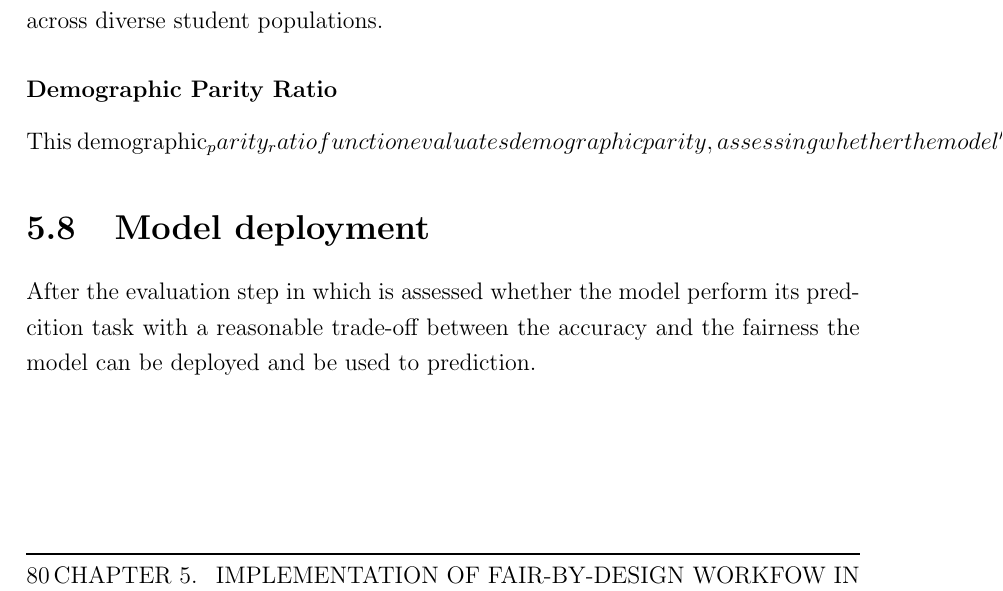
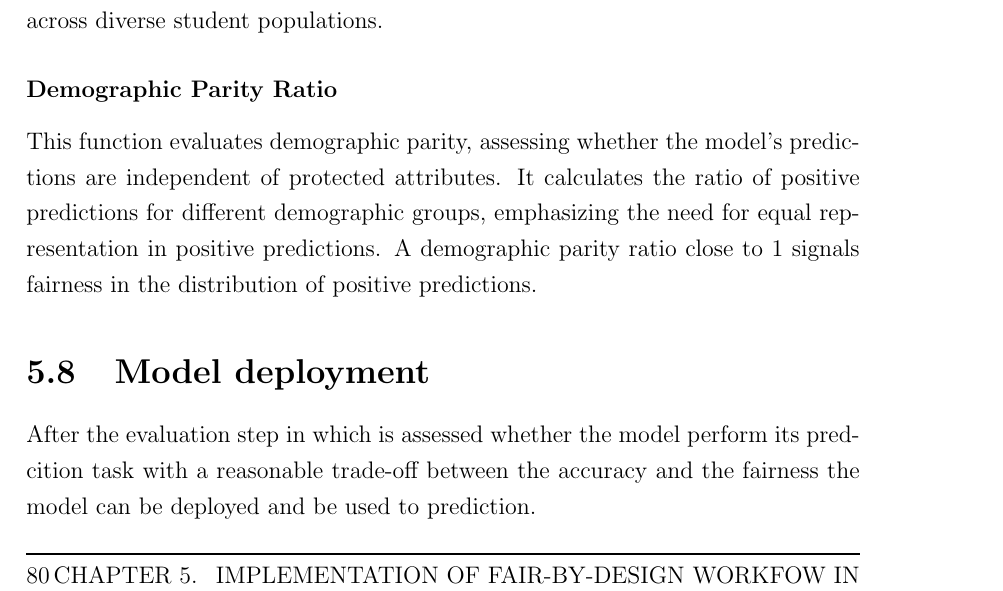
Before and after one commit to antonioIannotta/Thesis, a LaTeX thesis (thesis-main.tex): part of page 88 of 96, cut so that both start at the same text. Compiled offline with pdfLaTeX.

Commit message:
almost completed

```diff
--- a/thesis-main.tex
+++ b/thesis-main.tex
@@ -1778,7 +1778,7 @@ This function measures the equality of odds for different demographic groups. It
 
 \subsubsection{Demographic Parity Ratio}
 
-This demographic_parity_ratio function evaluates demographic parity, assessing whether the model's predictions are independent of protected attributes. It calculates the ratio of positive predictions for different demographic groups, emphasizing the need for equal representation in positive predictions. A demographic parity ratio close to 1 signals fairness in the distribution of positive predictions.
+This function evaluates demographic parity, assessing whether the model's predictions are independent of protected attributes. It calculates the ratio of positive predictions for different demographic groups, emphasizing the need for equal representation in positive predictions. A demographic parity ratio close to 1 signals fairness in the distribution of positive predictions.
 
 \section{Model deployment}
 After the evaluation step in which is assessed whether the model perform its predcition task with a reasonable trade-off between the accuracy and the fairness the model can be deployed and be used to prediction.
```
